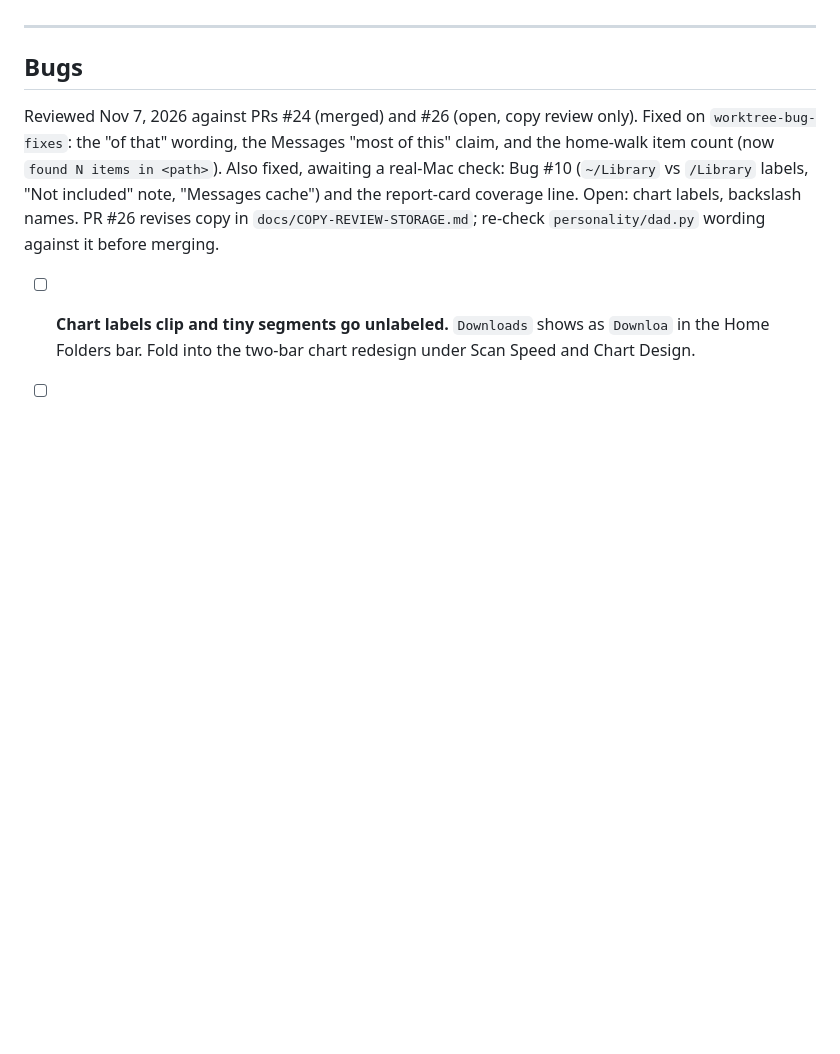
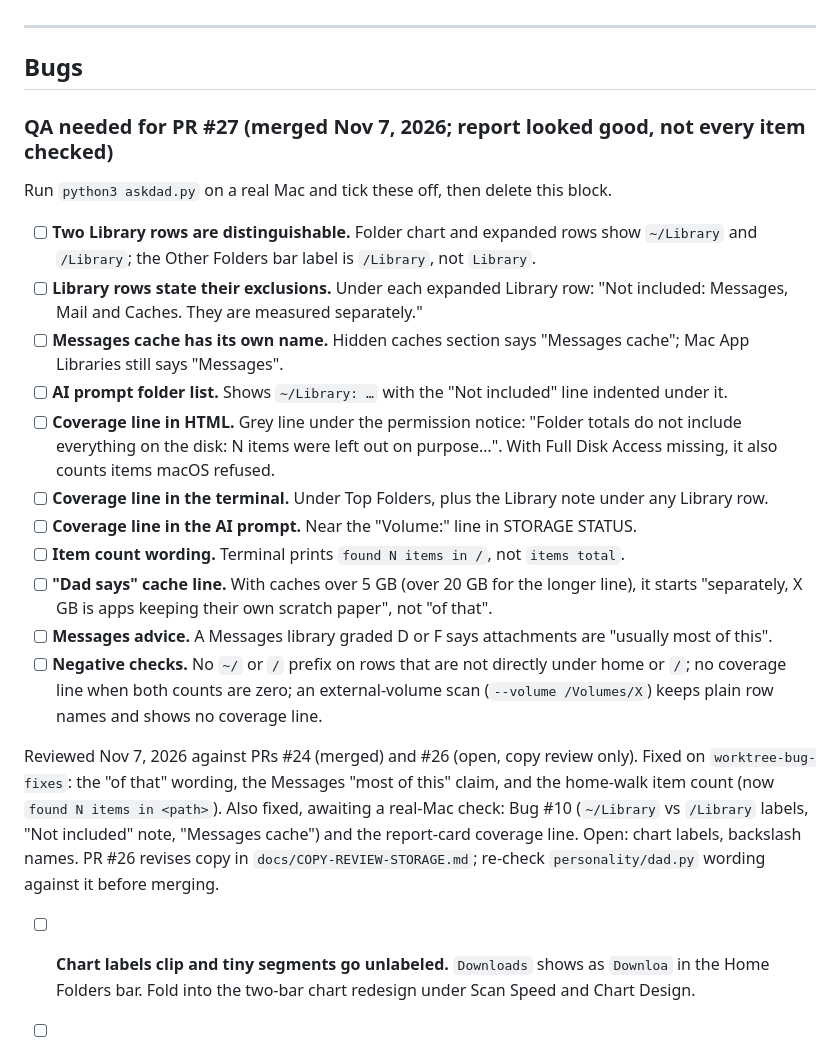
Before and after one commit to jbillington/dadware, a Markdown page: BACKLOG.md, the part around the change. GitHub-like rendering; blank space fills up the shorter version.

Commit message:
Add the PR #27 QA checklist to the backlog
Co-Authored-By: Claude Sonnet 5.5 <noreply@anthropic.com>

```diff
--- a/BACKLOG.md
+++ b/BACKLOG.md
@@ -74,6 +74,22 @@ Family first, then friends on unseen Macs, then Reddit (r/macapps). Waits on Mil
 ---
 
 ## Bugs
+
+### QA needed for PR #27 (merged Nov 7, 2026; report looked good, not every item checked)
+
+Run `python3 askdad.py` on a real Mac and tick these off, then delete this block.
+
+- [ ] **Two Library rows are distinguishable.** Folder chart and expanded rows show `~/Library` and `/Library`; the Other Folders bar label is `/Library`, not `Library`.
+- [ ] **Library rows state their exclusions.** Under each expanded Library row: "Not included: Messages, Mail and Caches. They are measured separately."
+- [ ] **Messages cache has its own name.** Hidden caches section says "Messages cache"; Mac App Libraries still says "Messages".
+- [ ] **AI prompt folder list.** Shows `~/Library: …` with the "Not included" line indented under it.
+- [ ] **Coverage line in HTML.** Grey line under the permission notice: "Folder totals do not include everything on the disk: N items were left out on purpose…". With Full Disk Access missing, it also counts items macOS refused.
+- [ ] **Coverage line in the terminal.** Under Top Folders, plus the Library note under any Library row.
+- [ ] **Coverage line in the AI prompt.** Near the "Volume:" line in STORAGE STATUS.
+- [ ] **Item count wording.** Terminal prints `found N items in /`, not `items total`.
+- [ ] **"Dad says" cache line.** With caches over 5 GB (over 20 GB for the longer line), it starts "separately, X GB is apps keeping their own scratch paper", not "of that".
+- [ ] **Messages advice.** A Messages library graded D or F says attachments are "usually most of this".
+- [ ] **Negative checks.** No `~/` or `/` prefix on rows that are not directly under home or `/`; no coverage line when both counts are zero; an external-volume scan (`--volume /Volumes/X`) keeps plain row names and shows no coverage line.
 
 Reviewed Nov 7, 2026 against PRs #24 (merged) and #26 (open, copy review only). Fixed on `worktree-bug-fixes`: the "of that" wording, the Messages "most of this" claim, and the home-walk item count (now `found N items in <path>`). Also fixed, awaiting a real-Mac check: Bug #10 (`~/Library` vs `/Library` labels, "Not included" note, "Messages cache") and the report-card coverage line. Open: chart labels, backslash names. PR #26 revises copy in `docs/COPY-REVIEW-STORAGE.md`; re-check `personality/dad.py` wording against it before merging.
 
```
